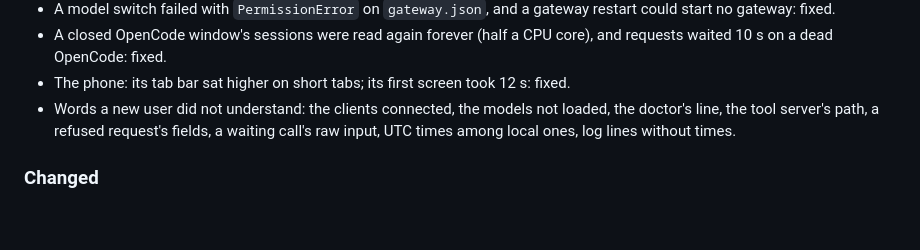
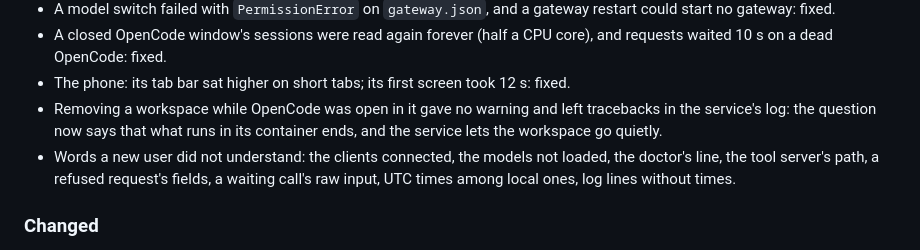
Before and after one commit to clank-ai/clank-ai.github.io, a Markdown page: src/content/changelog.md, the part around the change. Drawn GitHub-style; blank space fills up the shorter version.

Commit message:
Changelog: synced with Clank's (removing a workspace whose container runs now says what ends)

```diff
--- a/src/content/changelog.md
+++ b/src/content/changelog.md
@@ -53,6 +53,8 @@ From the owner's first full day of use and an end-to-end test of a new user's fi
 - A closed OpenCode window's sessions were read again forever (half a CPU core), and requests waited 10 s on a dead
   OpenCode: fixed.
 - The phone: its tab bar sat higher on short tabs; its first screen took 12 s: fixed.
+- Removing a workspace while OpenCode was open in it gave no warning and left tracebacks in the service's log:
+  the question now says that what runs in its container ends, and the service lets the workspace go quietly.
 - Words a new user did not understand: the clients connected, the models not loaded, the doctor's line, the tool
   server's path, a refused request's fields, a waiting call's raw input, UTC times among local ones, log lines without
   times.
```
